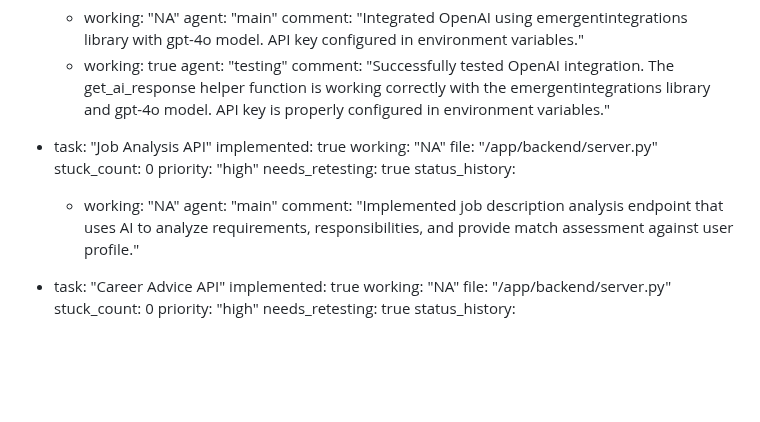
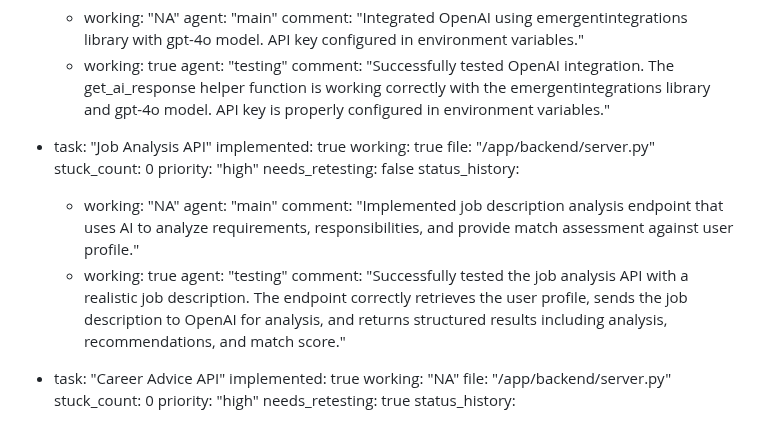
Before and after one commit to Simonwafula/Nextstepjobs, a Markdown page: test_result.md, the part around the change. Drawn GitHub-style; blank space fills up the shorter version.

Commit message:
auto-commit for ba40e091-bce3-4172-96ca-3501f6fe7826

```diff
--- a/test_result.md
+++ b/test_result.md
@@ -137,15 +137,18 @@ backend:
 
   - task: "Job Analysis API"
     implemented: true
-    working: "NA"
+    working: true
     file: "/app/backend/server.py"
     stuck_count: 0
     priority: "high"
-    needs_retesting: true
+    needs_retesting: false
     status_history:
       - working: "NA"
         agent: "main"
         comment: "Implemented job description analysis endpoint that uses AI to analyze requirements, responsibilities, and provide match assessment against user profile."
+      - working: true
+        agent: "testing"
+        comment: "Successfully tested the job analysis API with a realistic job description. The endpoint correctly retrieves the user profile, sends the job description to OpenAI for analysis, and returns structured results including analysis, recommendations, and match score."
 
   - task: "Career Advice API"
     implemented: true
```
